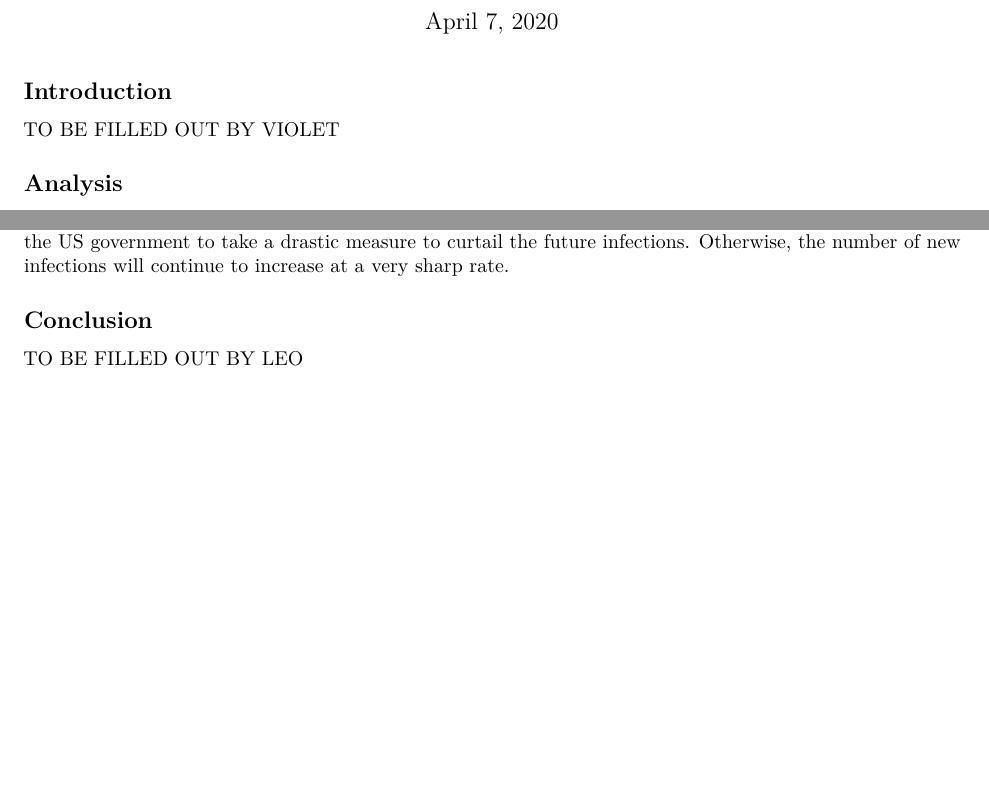
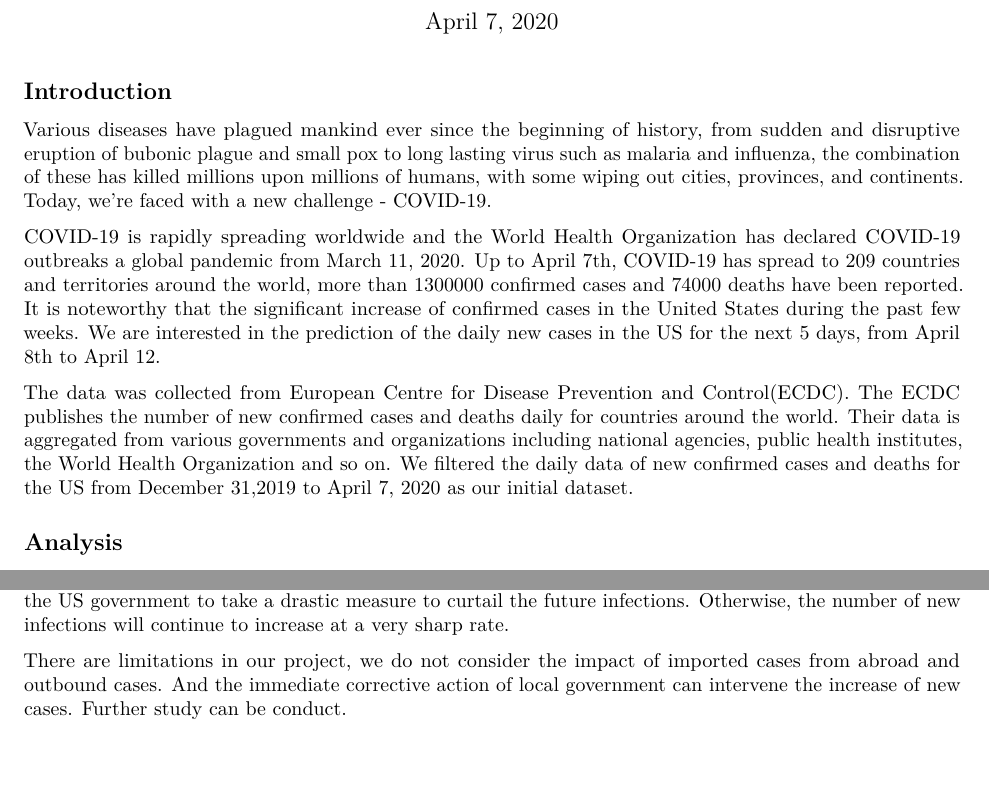
Before and after one commit to truebluejason/CovidAnalysis, an R Markdown document (project.Rmd): two parts of pages 1 and 12 of 12, joined at a grey line, cut so that both start at the same text. Rendered offline with R 4.5, knitr and Pandoc, then LaTeX, with nearby package versions.

Commit message:
Update project.Rmd

```diff
--- a/project.Rmd
+++ b/project.Rmd
@@ -7,7 +7,11 @@ output: pdf_document
 
 ## Introduction
 
-TO BE FILLED OUT BY VIOLET
+Various diseases have plagued mankind ever since the beginning of history, from sudden and disruptive eruption of bubonic plague and small pox to long lasting virus such as malaria and influenza, the combination of these has killed millions upon millions of humans, with some wiping out cities, provinces, and continents. Today, we’re faced with a new challenge - COVID-19.
+
+COVID-19 is rapidly spreading worldwide and the World Health Organization has declared COVID-19 outbreaks a global pandemic from March 11, 2020. Up to April 7th, COVID-19 has spread to 209 countries and territories around the world, more than 1300000 confirmed cases and 74000 deaths have been reported. It is noteworthy that the significant increase of confirmed cases in the United States during the past few weeks. We are interested in the prediction of the daily new cases in the US for the next 5 days, from April 8th to April 12.
+
+The data was collected from European Centre for Disease Prevention and Control(ECDC). The ECDC publishes the number of new confirmed cases and deaths daily for countries around the world. Their data is aggregated from various governments and organizations including national agencies, public health institutes, the World Health Organization and so on. We filtered the daily data of new confirmed cases and deaths for the US from December 31,2019 to April 7, 2020 as our initial dataset.
 
 
 ## Analysis
@@ -127,4 +130,3 @@ The black line denotes the expected number of new cases that will arise and the
 
 ## Conclusion
 
-TO BE FILLED OUT BY LEO
@@ -130,0 +135 @@ TO BE FILLED OUT BY LEO
+There are limitations in our project, we do not consider the impact of imported cases from abroad and outbound cases. And the immediate corrective action of local government can intervene the increase of new cases. Further study can be conduct.
```
Also changed, not shown: project.Rmd (5 more changed lines).
